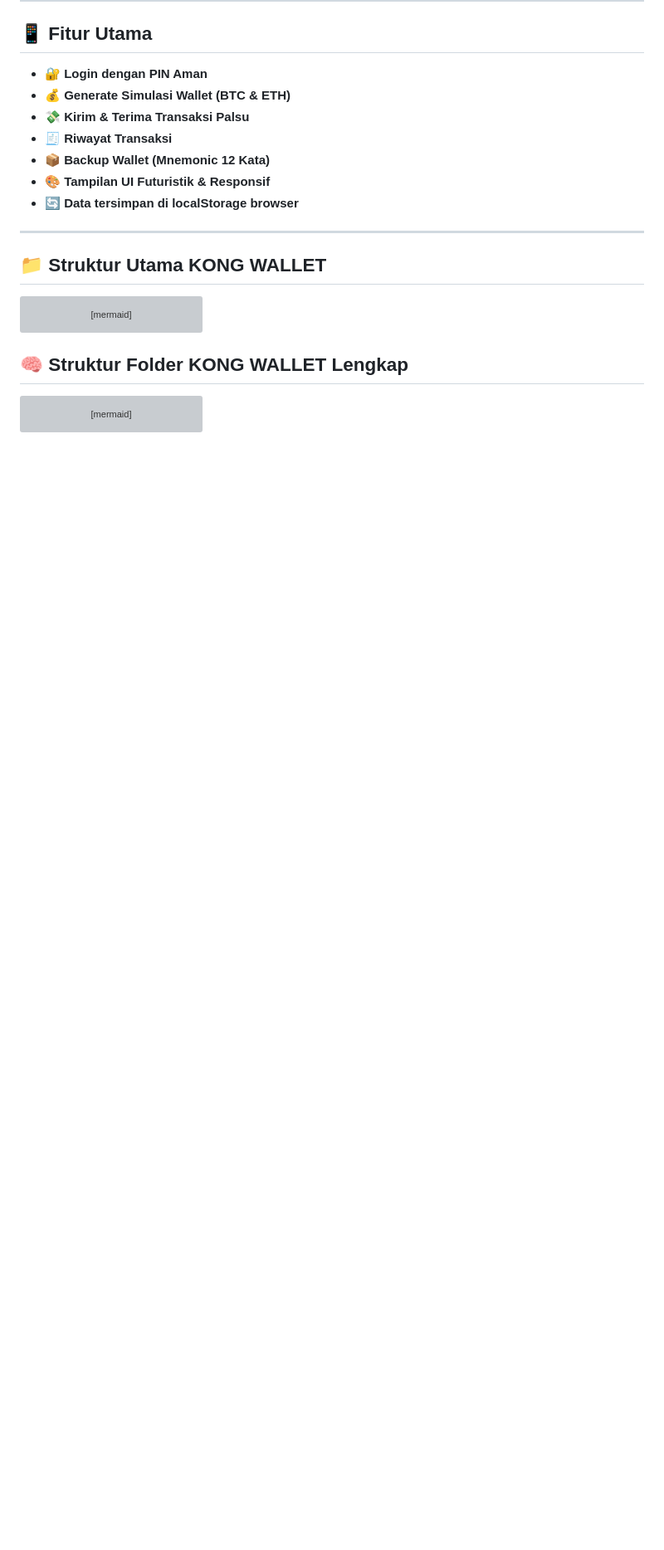
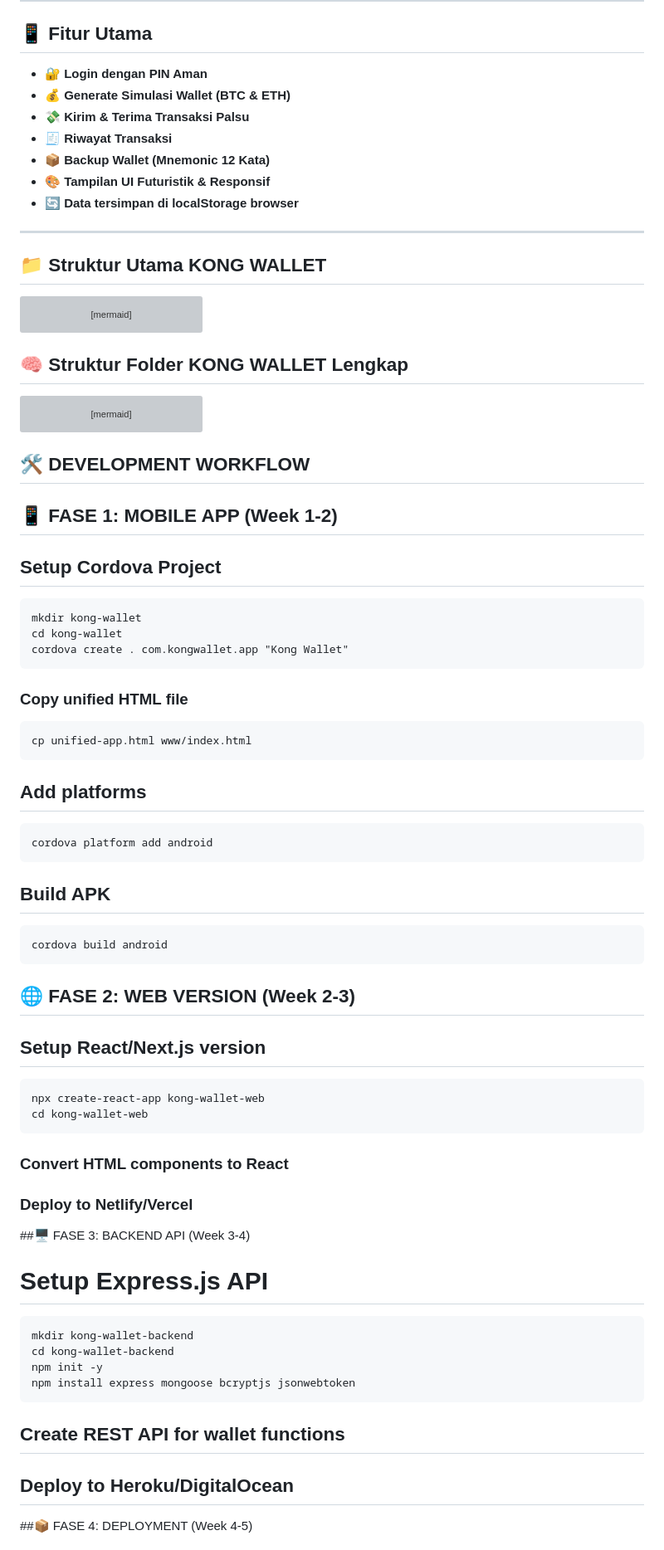
Before and after one commit to kongali1720/kong-wallet, a Markdown page: README.md, the part around the change printed below. Shown: that part at 83% size. GitHub-like rendering; blank space fills up the shorter version; grey boxes are pictures that could not be loaded.

````diff
--- a/README.md
+++ b/README.md
@@ -127,3 +127,47 @@ graph TD
     E --> E8[tests/]
 ```
 
+## 🛠️ DEVELOPMENT WORKFLOW
+
+## 📱 FASE 1: MOBILE APP (Week 1-2)
+
+## Setup Cordova Project
+    mkdir kong-wallet
+    cd kong-wallet
+    cordova create . com.kongwallet.app "Kong Wallet"
+
+### Copy unified HTML file
+    cp unified-app.html www/index.html
+
+## Add platforms
+    cordova platform add android
+
+## Build APK
+    cordova build android
+
+
+## 🌐 FASE 2: WEB VERSION (Week 2-3)
+
+## Setup React/Next.js version
+    npx create-react-app kong-wallet-web
+    cd kong-wallet-web
+
+### Convert HTML components to React
+### Deploy to Netlify/Vercel
+
+
+##🖥️ FASE 3: BACKEND API (Week 3-4)
+
+# Setup Express.js API
+    mkdir kong-wallet-backend
+    cd kong-wallet-backend
+    npm init -y
+    npm install express mongoose bcryptjs jsonwebtoken
+
+## Create REST API for wallet functions
+
+## Deploy to Heroku/DigitalOcean
+
+
+##📦 FASE 4: DEPLOYMENT (Week 4-5)
+
````
Also changed, not shown: other parts of README.md (+83 -5 lines).
